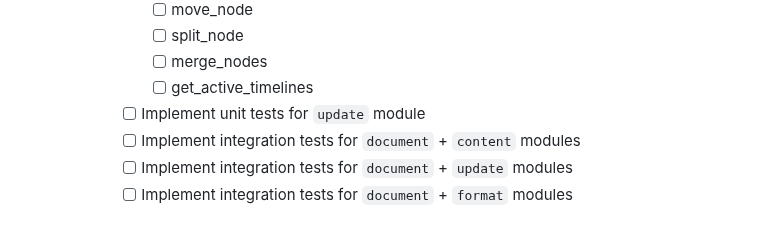
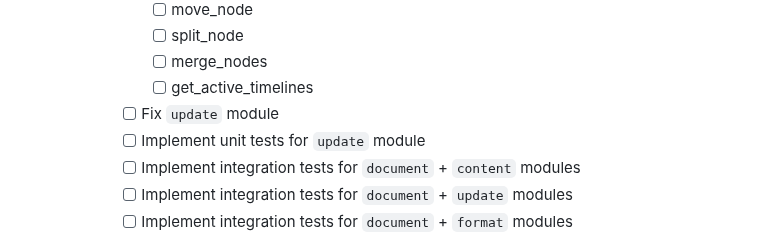
Before and after one commit to transkatgirl/Tapestry-Loom, a Markdown page: README.md, the part around the change. Rendered like a GitHub page.

Commit message:
Updated TODOs

```diff
--- a/README.md
+++ b/README.md
@@ -94,6 +94,7 @@ The current target is to finish `v1-alpha` before the end of 2025.
 				- [ ] split_node
 				- [ ] merge_nodes
 				- [ ] get_active_timelines
+			- [ ] Fix `update` module
 			- [ ] Implement unit tests for `update` module
 			- [ ] Implement integration tests for `document` + `content` modules
 			- [ ] Implement integration tests for `document` + `update` modules
```
